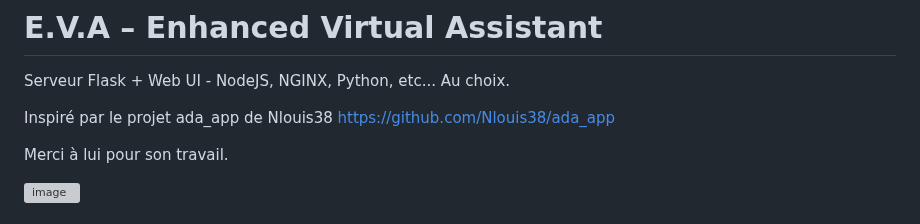
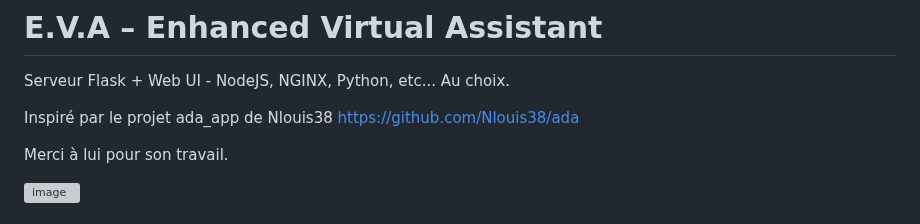
Before and after one commit to 64cipher/E.V.A, a Markdown page: README.md, the part around the change. Rendered like a GitHub page; grey boxes are pictures that could not be loaded.

```diff
--- a/README.md
+++ b/README.md
@@ -3,7 +3,7 @@
 Serveur Flask + Web UI - NodeJS, NGINX, Python, etc... Au choix.
 
 Inspiré par le projet ada_app de Nlouis38
-https://github.com/Nlouis38/ada_app
+https://github.com/Nlouis38/ada
 
 Merci à lui pour son travail.
 
```
